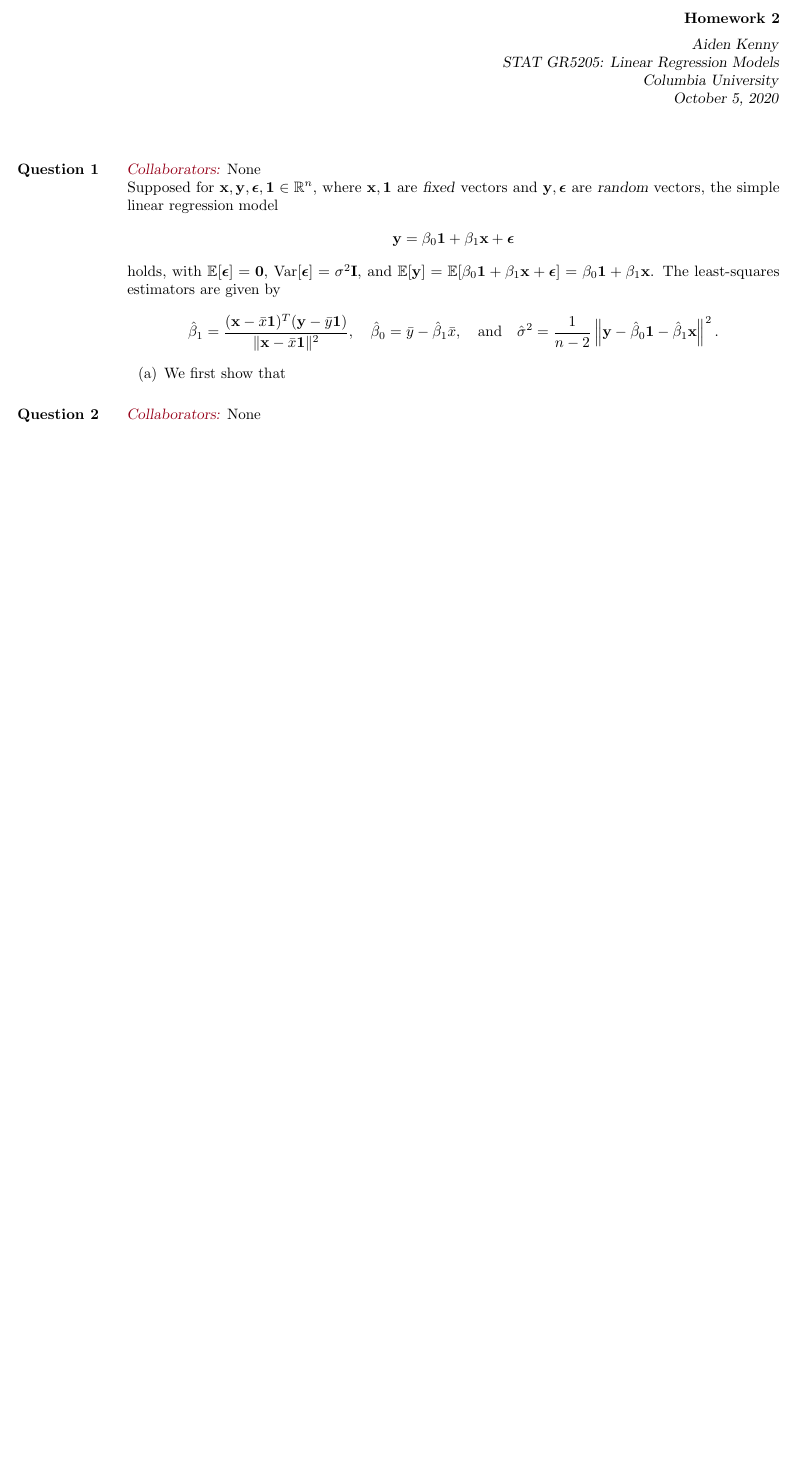
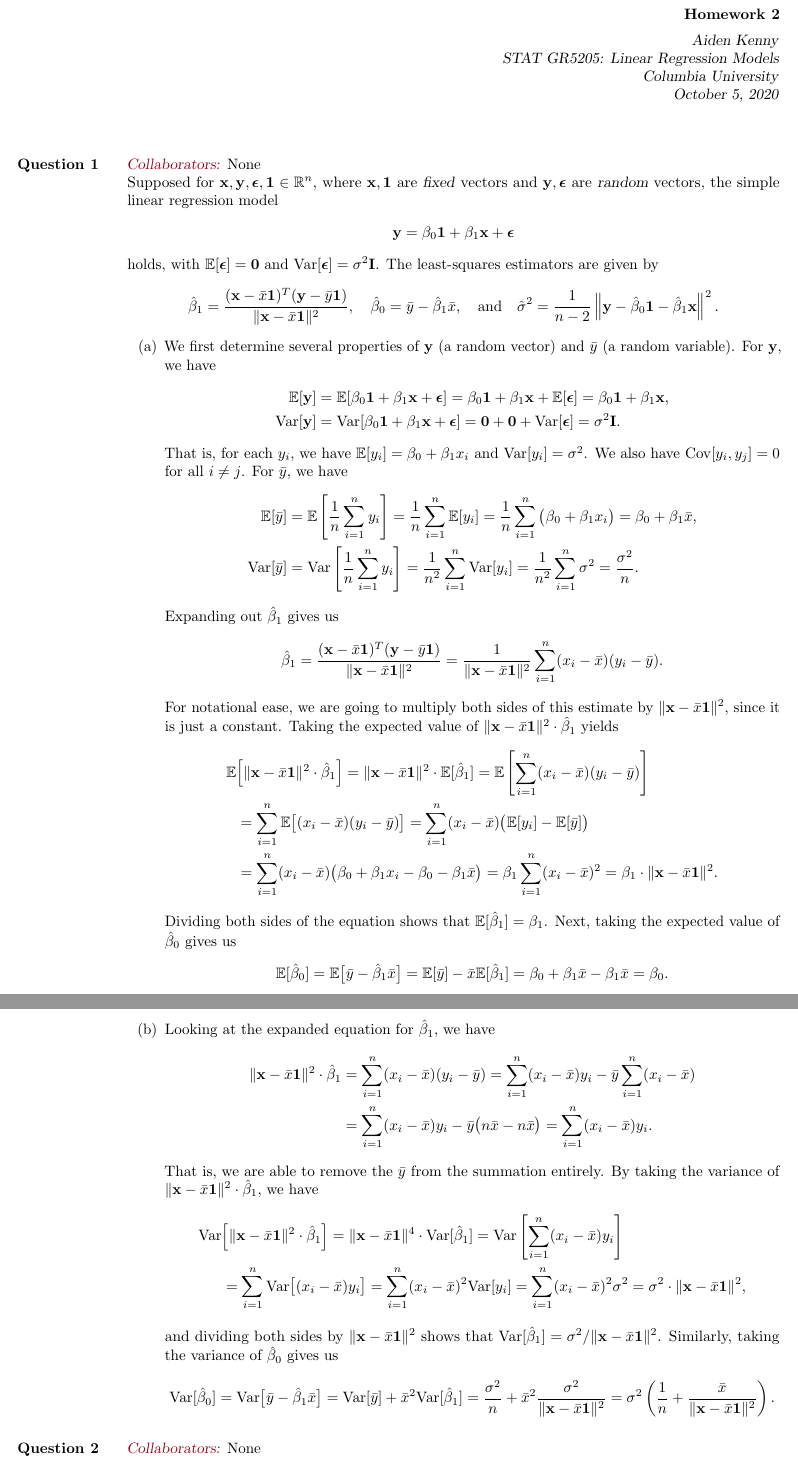
Before and after one commit to akenny430/stat-gr5205, a LaTeX document (hwk/hwk02/hwk02-ans.tex): part of the page before the commit and two parts of pages 1 and 2 of 2 after it, the two joined at a grey line, cut so that both start at the same text, the shorter picture padded with empty space. Compiled offline with pdfLaTeX.

Commit message:
worked on q1 except part c

```diff
--- a/hwk/hwk02/hwk02-ans.tex
+++ b/hwk/hwk02/hwk02-ans.tex
@@ -58,8 +58,8 @@ Supposed for \(\mathbf{x},\mathbf{y},\bm{\epsilon}, \mathbf{1} \in \mathbb{R}^n\
 \begin{align*}
     \mathbf{y} = \beta_0 \mathbf{1} + \beta_1 \mathbf{x} + \bm{\epsilon}
 \end{align*}
-holds, with \(\mathbb{E}[\bm{\epsilon}] = \mathbf{0}\), \(\mathrm{Var}[\bm{\epsilon}] = \sigma^2 \mathbf{I}\),
-and \(\mathbb{E}[\mathbf{y}] = \mathbb{E}[\beta_0 \mathbf{1} + \beta_1 \mathbf{x} + \bm{\epsilon}] = \beta_0 \mathbf{1} + \beta_1 \mathbf{x}\).
+holds, with \(\mathbb{E}[\bm{\epsilon}] = \mathbf{0}\) and \(\mathrm{Var}[\bm{\epsilon}] = \sigma^2 \mathbf{I}\).
+% and \(\mathbb{E}[\mathbf{y}] = \mathbb{E}[\beta_0 \mathbf{1} + \beta_1 \mathbf{x} + \bm{\epsilon}] = \beta_0 \mathbf{1} + \beta_1 \mathbf{x}\).
 The least-squares estimators are given by
 \begin{align*}
     \hat{\beta}_1 = \frac{(\mathbf{x} - \bar{x}\mathbf{1})^T(\mathbf{y} - \bar{y}\mathbf{1})}{\|\mathbf{x} - \bar{x}\mathbf{1}\|^2},
@@ -70,12 +70,87 @@ The least-squares estimators are given by
 \end{align*}
 
 \begin{itemize}
-    \item[(a)] We first show that
+    \item[(a)] We first determine several properties of \(\mathbf{y}\) (a random vector) and \(\bar{y}\) (a random variable). For \(\mathbf{y}\), we have
+    \begin{align*}
+        \mathbb{E}[\mathbf{y}] &= \mathbb{E}[\beta_0 \mathbf{1} + \beta_1 \mathbf{x} + \bm{\epsilon}]
+        = \beta_0 \mathbf{1} + \beta_1 \mathbf{x} + \mathbb{E}[\bm{\epsilon}]
+        = \beta_0 \mathbf{1} + \beta_1 \mathbf{x}, \\
+        \mathrm{Var}[\mathbf{y}] &= \mathrm{Var}[\beta_0 \mathbf{1} + \beta_1 \mathbf{x} + \bm{\epsilon}]
+        = \mathbf{0} + \mathbf{0} + \mathrm{Var}[\bm{\epsilon}]
+        = \sigma^2 \mathbf{I}.
+    \end{align*}
+    That is, for each \(y_i\), we have \(\mathbb{E}[y_i] = \beta_0 + \beta_1 x_i\) and \(\mathrm{Var}[y_i] = \sigma^2\).
+    We also have \(\mathrm{Cov}[y_i,y_j] = 0\) for all \(i \neq j\).
+    For \(\bar{y}\), we have
+    \begin{align*}
+        \mathbb{E}[\bar{y}] &= \mathbb{E} \left[ \frac{1}{n} \sum_{i=1}^n y_i \right]
+        = \frac{1}{n} \sum_{i=1}^n \mathbb{E}[y_i]
+        = \frac{1}{n} \sum_{i=1}^n \big( \beta_0 + \beta_1 x_i \big)
+        = \beta_0 + \beta_1 \bar{x}, \\
+        \mathrm{Var}[\bar{y}] &= \mathrm{Var} \left[ \frac{1}{n} \sum_{i=1}^n y_i \right]
+        = \frac{1}{n^2} \sum_{i=1}^n \mathrm{Var}[y_i]
+        = \frac{1}{n^2} \sum_{i=1}^n \sigma^2
+        = \frac{\sigma^2}{n}.
+    \end{align*}
+    Expanding out \(\hat{\beta}_1\) gives us
+    \begin{align*}
+        \hat{\beta}_1 = \frac{(\mathbf{x} - \bar{x}\mathbf{1})^T(\mathbf{y} - \bar{y}\mathbf{1})}{\|\mathbf{x} - \bar{x}\mathbf{1}\|^2}
+        = \frac{1}{\|\mathbf{x} - \bar{x}\mathbf{1}\|^2} \sum_{i=1}^n (x_i - \bar{x})(y_i - \bar{y}).
+    \end{align*}
+    % and taking the expected value yields
+    For notational ease, we are going to multiply both sides of this estimate by \(\|\mathbf{x} - \bar{x}\mathbf{1}\|^2\), since it is just a constant.
+    Taking the expected value of \(\|\mathbf{x} - \bar{x}\mathbf{1}\|^2 \cdot \hat{\beta}_1\) yields
+    \begin{align*}
+        \mathbb{E} &\Big[ \|\mathbf{x} - \bar{x}\mathbf{1}\|^2 \cdot \hat{\beta}_1 \Big] = \|\mathbf{x} - \bar{x}\mathbf{1}\|^2 \cdot \mathbb{E}[\hat{\beta}_1]
+        = \mathbb{E} \left[ \sum_{i=1}^n (x_i - \bar{x})(y_i - \bar{y}) \right] \\
+        &= \sum_{i=1}^n \mathbb{E} \big[ (x_i - \bar{x})(y_i - \bar{y}) \big]
+        = \sum_{i=1}^n (x_i - \bar{x}) \big( \mathbb{E}[y_i] - \mathbb{E}[\bar{y}] \big) \\
+        &= \sum_{i=1}^n (x_i - \bar{x}) \big( \beta_0 + \beta_1 x_i - \beta_0 - \beta_1 \bar{x} \big)
+        = \beta_1 \sum_{i=1}^n (x_i - \bar{x})^2
+        = \beta_1 \cdot \|\mathbf{x} - \bar{x}\mathbf{1}\|^2.
+    \end{align*}
+    Dividing both sides of the equation shows that \(\mathbb{E}[\hat{\beta}_1] = \beta_1\).
+    Next, taking the expected value of \(\hat{\beta}_0\) gives us
+    \begin{align*}
+        \mathbb{E}[\hat{\beta}_0] = \mathbb{E} \big[ \bar{y} - \hat{\beta}_1 \bar{x} \big]
+        = \mathbb{E}[\bar{y}] - \bar{x}\mathbb{E}[\hat{\beta}_1]
+        = \beta_0 + \beta_1 \bar{x} - \beta_1 \bar{x}
+        = \beta_0.
+    \end{align*}
+    Finally, taking the expected value of \(\hat{\sigma}^2\) leads to
+    % ...
+    \item[(b)] Looking at the expanded equation for \(\hat{\beta}_1\), we have
+    \begin{align*}
+        \|\mathbf{x} - \bar{x}\mathbf{1}\|^2 \cdot \hat{\beta}_1 &= \sum_{i=1}^n (x_i - \bar{x})(y_i - \bar{y})
+        = \sum_{i=1}^n (x_i - \bar{x}) y_i - \bar{y} \sum_{i=1}^n (x_i - \bar{x}) \\
+        &= \sum_{i=1}^n (x_i - \bar{x}) y_i - \bar{y} \big( n \bar{x} - n \bar x \big)
+        = \sum_{i=1}^n (x_i - \bar{x}) y_i.
+    \end{align*}
+    That is, we are able to remove the \(\bar{y}\) from the summation entirely. By taking the variance of
+    \(\|\mathbf{x} - \bar{x}\mathbf{1}\|^2 \cdot \hat{\beta}_1\), we have
+    \begin{align*}
+        \mathrm{Var} &\Big[ \|\mathbf{x} - \bar{x}\mathbf{1}\|^2 \cdot \hat{\beta}_1 \Big]
+        = \|\mathbf{x} - \bar{x}\mathbf{1}\|^4 \cdot \mathrm{Var}[\hat{\beta}_1]
+        = \mathrm{Var} \left[ \sum_{i=1}^n (x_i - \bar{x}) y_i \right] \\
+        &= \sum_{i=1}^n \mathrm{Var}\big[(x_i - \bar{x}) y_i\big]
+        = \sum_{i=1}^n (x_i - \bar{x})^2 \mathrm{Var}[y_i]
+        = \sum_{i=1}^n (x_i - \bar{x})^2 \sigma^2
+        = \sigma^2 \cdot \|\mathbf{x} - \bar{x}\mathbf{1}\|^2,
+    \end{align*}
+    and dividing both sides by \(\|\mathbf{x} - \bar{x}\mathbf{1}\|^2\) shows that
+    \(\mathrm{Var}[\hat{\beta}_1] = \sigma^2 / \|\mathbf{x} - \bar{x}\mathbf{1}\|^2\).
+    Similarly, taking the variance of \(\hat{\beta}_0\) gives us
+    \begin{align*}
+        \mathrm{Var}[\hat{\beta}_0] = \mathrm{Var} \big[ \bar{y} - \hat{\beta}_1 \bar{x} \big]
+        = \mathrm{Var}[\bar{y}] + \bar{x}^2 \mathrm{Var}[\hat{\beta}_1]
+        = \frac{\sigma^2}{n} + \bar{x}^2\frac{\sigma^2}{\|\mathbf{x} - \bar{x}\mathbf{1}\|^2}
+        = \sigma^2 \left( \frac{1}{n} + \frac{\bar{x}}{\|\mathbf{x} - \bar{x}\mathbf{1}\|^2} \right).
+    \end{align*}
 \end{itemize}
 
 %' ============================================================================================================================================================
 \section{Question 2} \noindent
 \mycolab{None}
-
+stop
 
 \end{document}
```
Also changed, not shown: hwk/hwk02/hwk02-ans.pdf.
